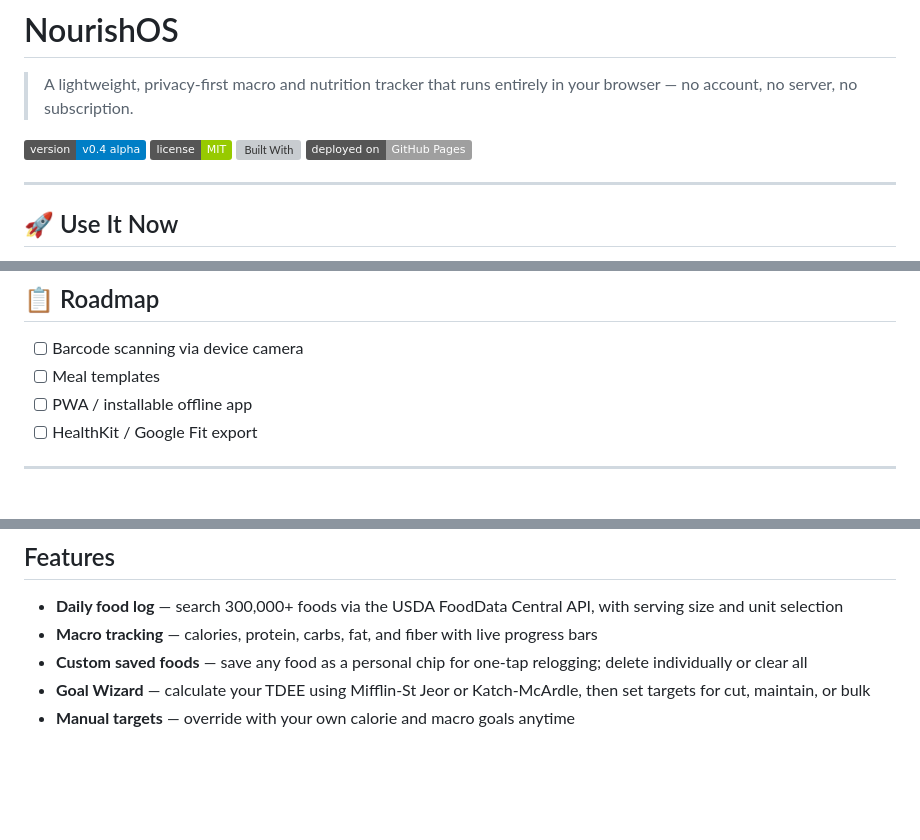
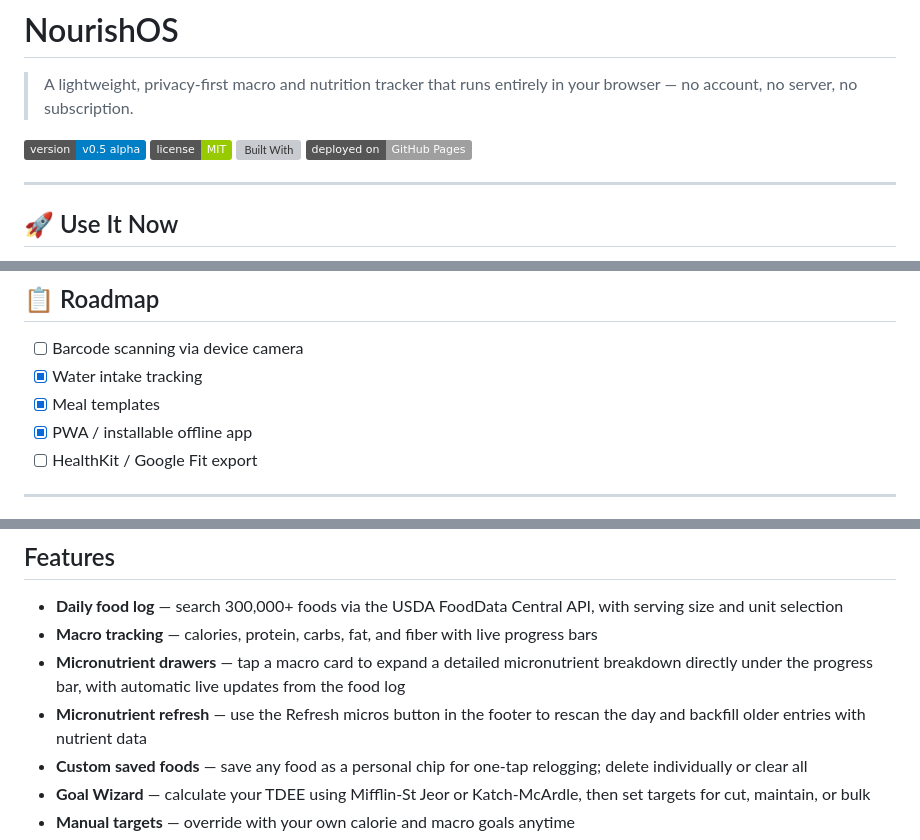
Before and after one commit to sovinaP/Macro-Tracker, a Markdown page: README.md, 3 parts joined by grey strips. Drawn GitHub-style; badges without logos; blank space fills up the shorter version; grey boxes are pictures that could not be loaded.

```diff
--- a/README.md
+++ b/README.md
@@ -2,7 +2,7 @@
 
 > A lightweight, privacy-first macro and nutrition tracker that runs entirely in your browser — no account, no server, no subscription.
 
-[![Version](https://img.shields.io/badge/version-v0.4%20alpha-blue)](https://github.com/sovinap/Macro-Tracker)
+[![Version](https://img.shields.io/badge/version-v0.5%20alpha-blue)](https://github.com/sovinap/Macro-Tracker)
 [![License](https://img.shields.io/badge/license-MIT-green)](https://choosealicense.com/licenses/mit/)
 [![Built With](https://img.shields.io/badge/built%20with-HTML%20%2F%20CSS%20%2F%20Vanilla%20JS-orange)](https://developer.mozilla.org)
 [![Deployment](https://img.shields.io/badge/deployed%20on-GitHub%20Pages-lightgrey)](https://pages.github.com)
@@ -28,8 +28,9 @@ It will behave like a native app — full screen, no browser chrome, launches in
 ## 📋 Roadmap
 
 - [ ] Barcode scanning via device camera
-- [ ] Meal templates
-- [ ] PWA / installable offline app
+- [x] Water intake tracking
+- [x] Meal templates
+- [x] PWA / installable offline app
 - [ ] HealthKit / Google Fit export
 
 ---
@@ -44,6 +45,8 @@ NourishOS lets you log meals, track macros, set nutrition targets, and monitor y
 
 - **Daily food log** — search 300,000+ foods via the USDA FoodData Central API, with serving size and unit selection
 - **Macro tracking** — calories, protein, carbs, fat, and fiber with live progress bars
+- **Micronutrient drawers** — tap a macro card to expand a detailed micronutrient breakdown directly under the progress bar, with automatic live updates from the food log
+- **Micronutrient refresh** — use the Refresh micros button in the footer to rescan the day and backfill older entries with nutrient data
 - **Custom saved foods** — save any food as a personal chip for one-tap relogging; delete individually or clear all
 - **Goal Wizard** — calculate your TDEE using Mifflin-St Jeor or Katch-McArdle, then set targets for cut, maintain, or bulk
 - **Manual targets** — override with your own calorie and macro goals anytime
```
Also changed, not shown: other parts of README.md (+1 -1 lines).
